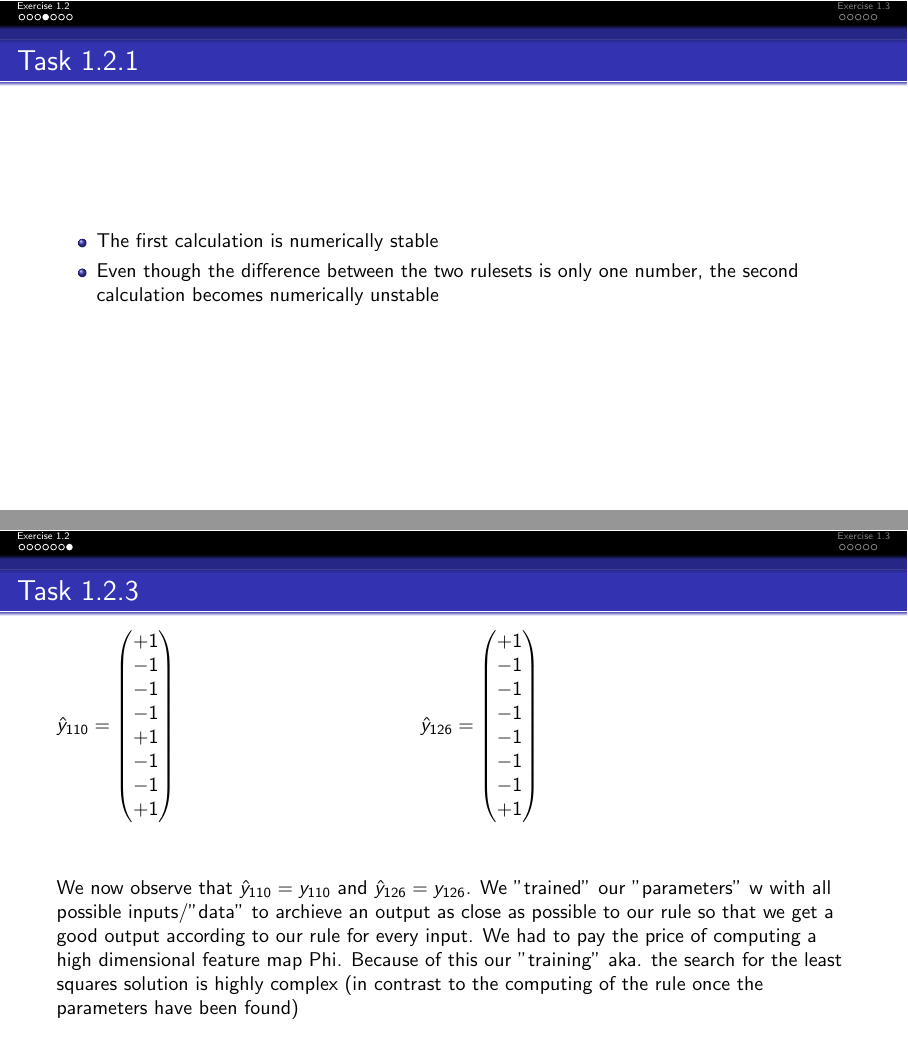
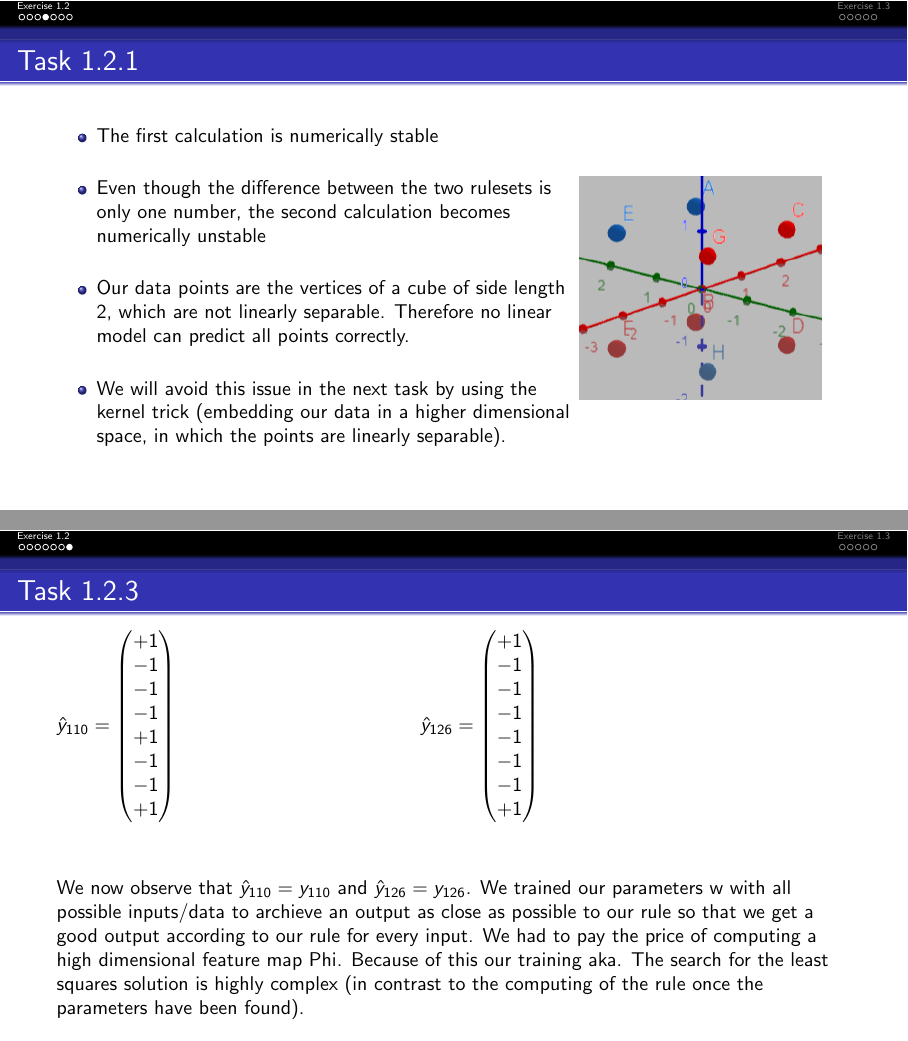
Before and after one commit to s6adkoer/principles-of-ml, LaTeX slides (exercise01/slides/ex.tex): pages 5 and 8 of 13, joined at a grey line. Compiled offline with pdfLaTeX.

Commit message:
Update Task 1-2

```diff
--- a/exercise01/slides/ex.tex
+++ b/exercise01/slides/ex.tex
@@ -99,10 +95,22 @@
 
 \begin{frame}
     \frametitle{Task 1.2.1}
-    \begin{itemize}
-        \item The first calculation is numerically stable
-        \item Even though the difference between the two rulesets is only one number, the second calculation becomes numerically unstable
-    \end{itemize}
+    \begin{minipage}{0.65\textwidth}
+        \begin{itemize}
+            \item The first calculation is numerically stable
+            \\[5mm]
+            \item Even though the difference between the two rulesets is only one number, the second calculation becomes numerically unstable
+            \\[5mm]
+            \item Our data points are the vertices of a cube of side length 2, which are not linearly separable. Therefore no linear model can
+                predict all points correctly.
+            \\[5mm]
+            \item We will avoid this issue in the next task by using the kernel trick (embedding our data
+                in a higher dimensional space, in which the points are linearly separable).
+        \end{itemize}
+    \end{minipage}
+    \begin{minipage}{0.25\textwidth}
+        \includegraphics[scale=0.8]{images/lin_sep.png}
+    \end{minipage}
 \end{frame}
 
 \begin{frame}
```
Also changed, not shown: exercise01/slides/ex.pdf, exercise01/slides/images/lin_sep.png (added), exercise01/slides/ex.tex (6 more changed lines).
